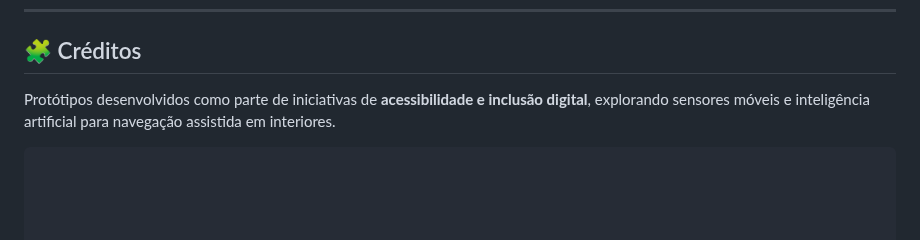
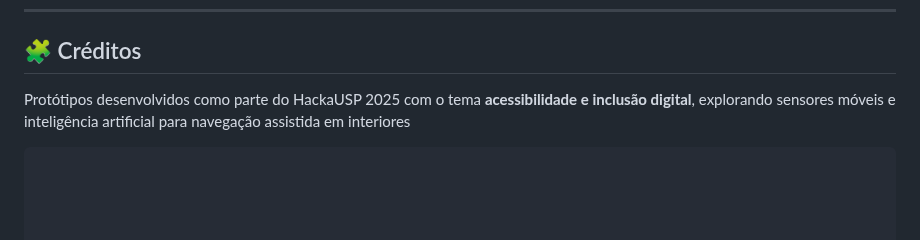
Before and after one commit to Petroncini/Hermes, a Markdown page: README.md, the part around the change. Drawn GitHub-style.

Commit message:
Update credits section with HackaUSP 2025 details

`````diff
--- a/README.md
+++ b/README.md
@@ -94,5 +94,5 @@ navegacao-interna-visual/
 ---
 
 ## 🧩 Créditos
-Protótipos desenvolvidos como parte de iniciativas de **acessibilidade e inclusão digital**, explorando sensores móveis e inteligência artificial para navegação assistida em interiores.
+Protótipos desenvolvidos como parte do HackaUSP 2025 com o tema **acessibilidade e inclusão digital**, explorando sensores móveis e inteligência artificial para navegação assistida em interiores
 ````
`````
